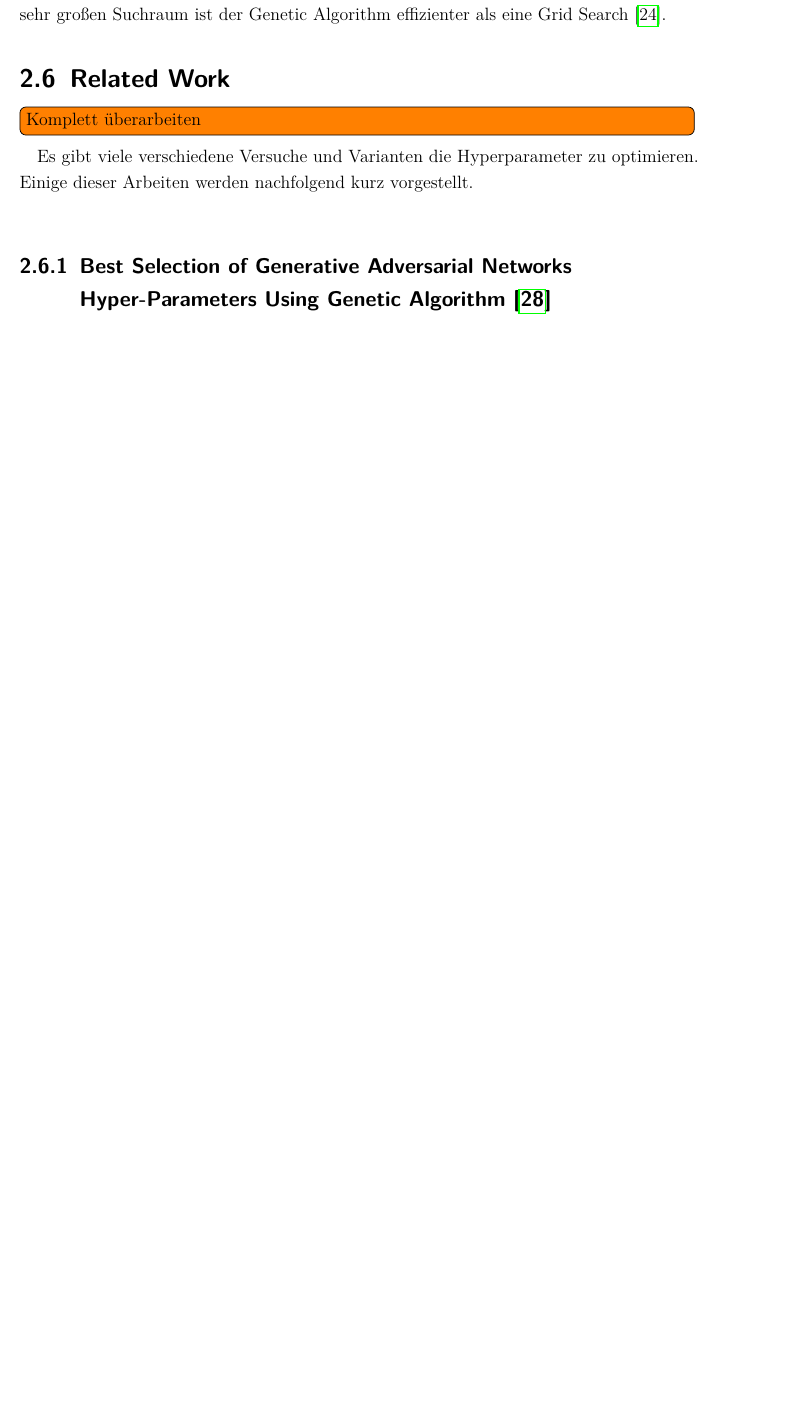
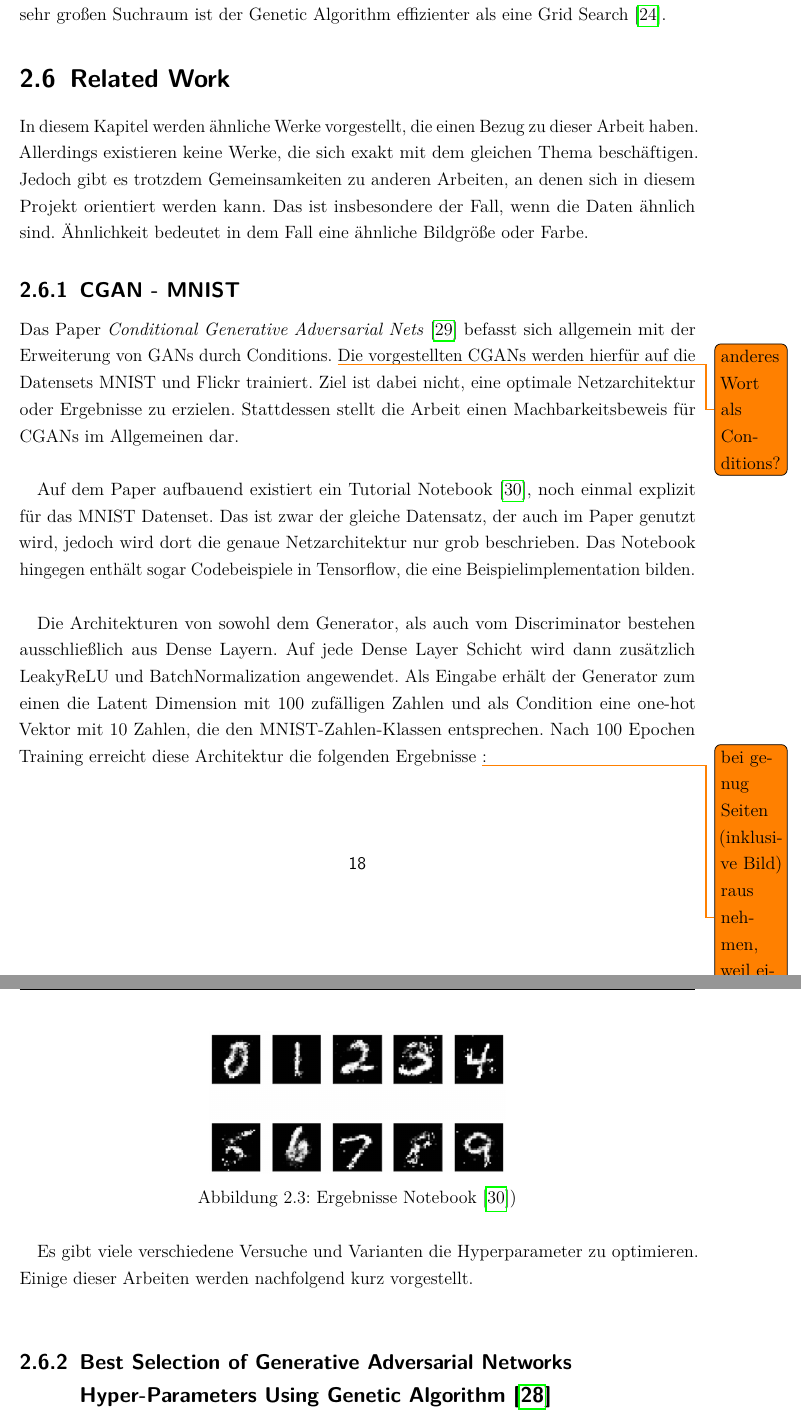
Before and after one commit to Alken0/studienarbeit, a LaTeX thesis (latex/main.tex, which reads latex/kapitel/2_stand_der_technik/stand_der_technik.tex): part of page 18 of 59 before the commit and two parts of pages 18 and 19 of 61 after it, the two joined at a grey line, cut so that both start at the same text, the shorter picture padded with empty space. Compiled offline with pdfLaTeX.

Commit message:
add related-work cgan

```diff
--- a/latex/kapitel/2_stand_der_technik/stand_der_technik.tex
+++ b/latex/kapitel/2_stand_der_technik/stand_der_technik.tex
@@ -257,7 +257,35 @@ Allerdings ist der Genetic Algorithm vergleichsweise langsam, da die Evolutionss
 Erst bei einer hohen Anzahl an Hyperparametern oder einem sehr großen Suchraum ist der Genetic Algorithm effizienter als eine Grid Search \cite{hyperparameters-search-comparison-focus-genetic}.
 
 \section{Related Work}
-\todo[inline, shadow]{Komplett überarbeiten}
+In diesem Kapitel werden ähnliche Werke vorgestellt, die einen Bezug zu dieser Arbeit haben.
+Allerdings existieren keine Werke, die sich exakt mit dem gleichen Thema beschäftigen.
+Jedoch gibt es trotzdem Gemeinsamkeiten zu anderen Arbeiten, an denen sich in diesem Projekt orientiert werden kann.
+Das ist insbesondere der Fall, wenn die Daten ähnlich sind.
+Ähnlichkeit bedeutet in dem Fall eine ähnliche Bildgröße oder Farbe.
+
+\subsection{CGAN - MNIST}
+Das Paper \textit{Conditional Generative Adversarial Nets} \cite{mirza2014conditional} befasst sich allgemein mit der Erweiterung von GANs durch Conditions. \todo{anderes Wort als Conditions?}
+Die vorgestellten CGANs werden hierfür auf die Datensets MNIST und Flickr trainiert.
+Ziel ist dabei nicht, eine optimale Netzarchitektur oder Ergebnisse zu erzielen.
+Stattdessen stellt die Arbeit einen Machbarkeitsbeweis für CGANs im Allgemeinen dar.
+\newline
+
+Auf dem Paper aufbauend existiert ein Tutorial Notebook \cite{cgan-tutorial-notebook}, noch einmal explizit für das MNIST Datenset.
+Das ist zwar der gleiche Datensatz, der auch im Paper genutzt wird, jedoch wird dort die genaue Netzarchitektur nur grob beschrieben.
+Das Notebook hingegen enthält sogar Codebeispiele in Tensorflow, die eine Beispielimplementation bilden.
+\newline
+
+Die Architekturen von sowohl dem Generator, als auch vom Discriminator bestehen ausschließlich aus Dense Layern.
+Auf jede Dense Layer Schicht wird dann zusätzlich LeakyReLU und BatchNormalization angewendet.
+Als Eingabe erhält der Generator zum einen die Latent Dimension mit 100 zufälligen Zahlen und als Condition eine one-hot Vektor mit 10 Zahlen, die den MNIST-Zahlen-Klassen entsprechen.
+Nach 100 Epochen Training erreicht diese Architektur die folgenden Ergebnisse \todo{bei genug Seiten (inklusive Bild) raus nehmen, weil eigentlich ist das irrelevant}:
+
+\begin{figure}[H]
+	\centering
+	\includegraphics[width=7cm]{kapitel/2_stand_der_technik/img/cgan-notebook-ergebnisse.png}
+	\caption{Ergebnisse Notebook \cite{cgan-tutorial-notebook}) }
+\end{figure}
+
 \label{chapter:related-work}
 Es gibt viele verschiedene Versuche und Varianten die Hyperparameter zu optimieren.
 Einige dieser Arbeiten werden nachfolgend kurz vorgestellt.
```
Also changed, not shown: latex/references.bib (+22 -0 lines), latex/kapitel/2_stand_der_technik/img/cgan-notebook-ergebnisse.png (added).
